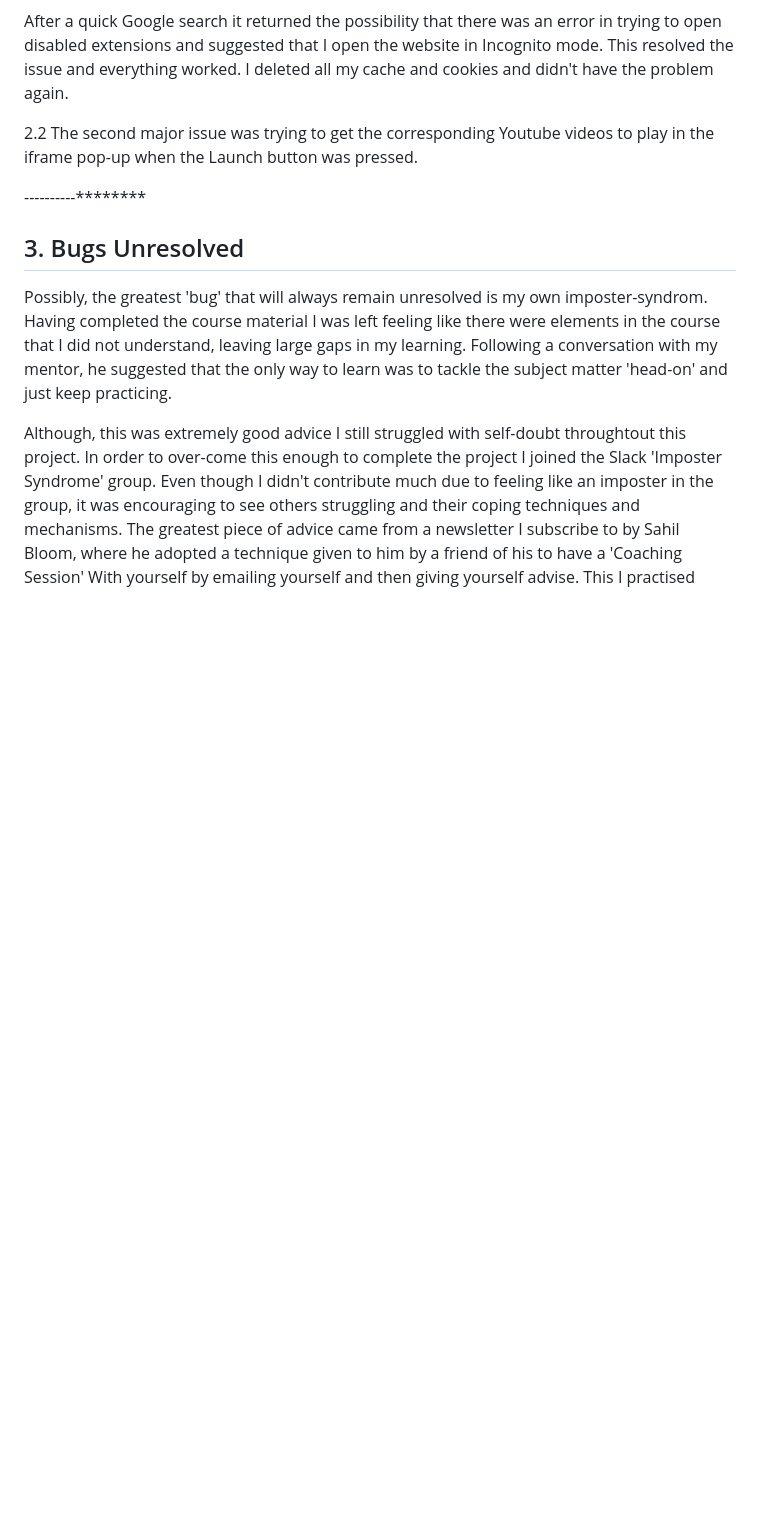
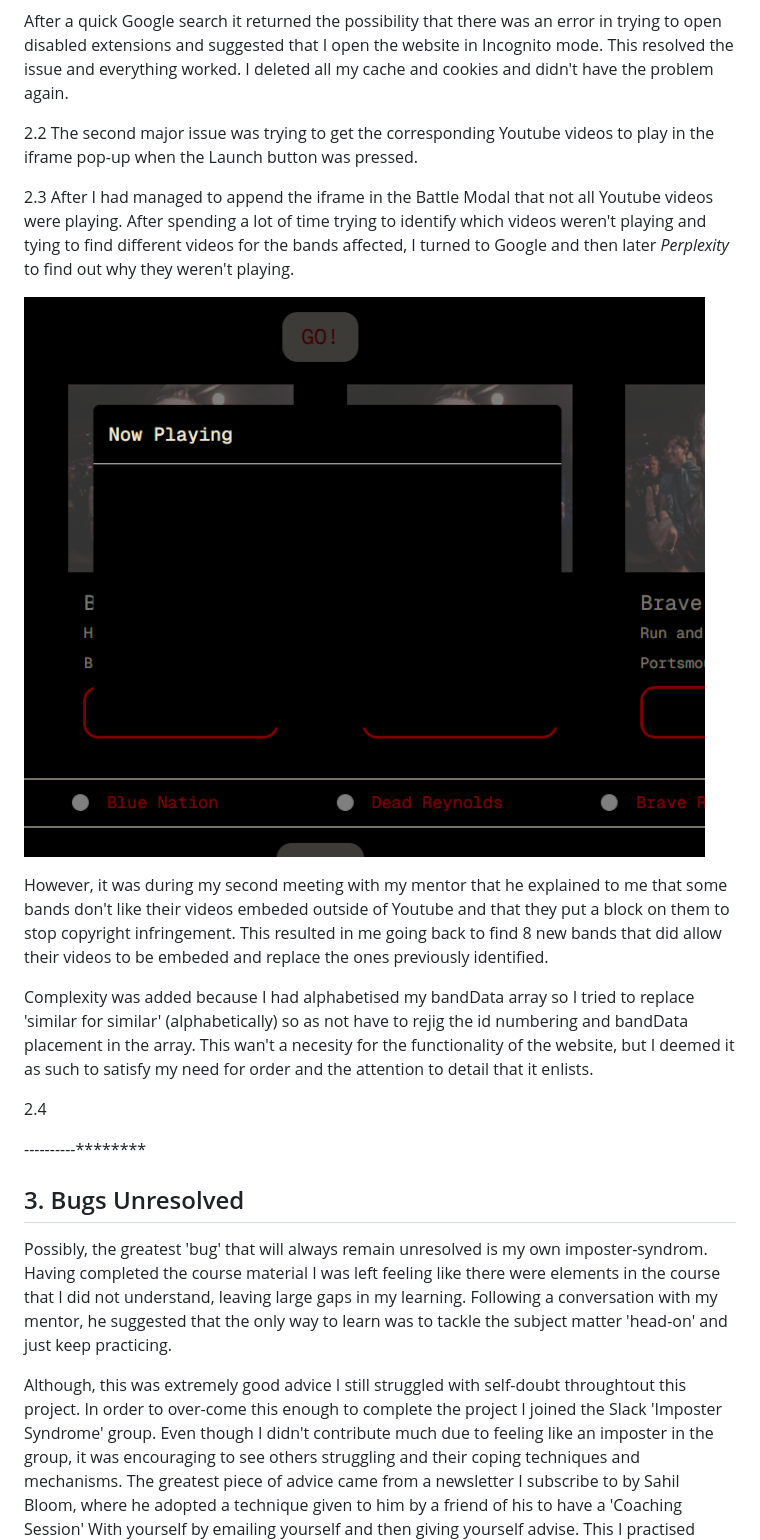
Before and after one commit to AxdeKlerk/BotB-25, a Markdown page: TESTING.md, the part around the change. GitHub-like rendering; pictures changed too: assets/imgs/documentation/video-error.png (added); blank space fills up the shorter version.

```diff
--- a/TESTING.md
+++ b/TESTING.md
@@ -79,6 +79,15 @@ After a quick Google search it returned the possibility that there was an error
 
 2.2 The second major issue was trying to get the corresponding Youtube videos to play in the iframe pop-up when the Launch button was pressed.
 
+2.3 After I had managed to append the iframe in the Battle Modal that not all Youtube videos were playing. After spending a lot of time trying to identify which videos weren't playing and tying to find different videos for the bands affected, I turned to Google and then later *Perplexity* to find out why they weren't playing.
+
+![Image of video not playing](assets/imgs/documentation/video-error.png)
+
+However, it was during my second meeting with my mentor that he explained to me that some bands don't like their videos embeded outside of Youtube and that they put a block on them to stop copyright infringement. This resulted in me going back to find 8 new bands that did allow their videos to be embeded and replace the ones previously identified.
+
+Complexity was added because I had alphabetised my bandData array so I tried to replace 'similar for similar' (alphabetically) so as not have to rejig the id numbering and bandData placement in the array. This wan't a necesity for the functionality of the website, but I deemed it as such to satisfy my need for order and the attention to detail that it enlists.
+
+2.4
 
 
 ----------********
```
Also changed, not shown: README.md (+27 -11 lines), 2 other files.
